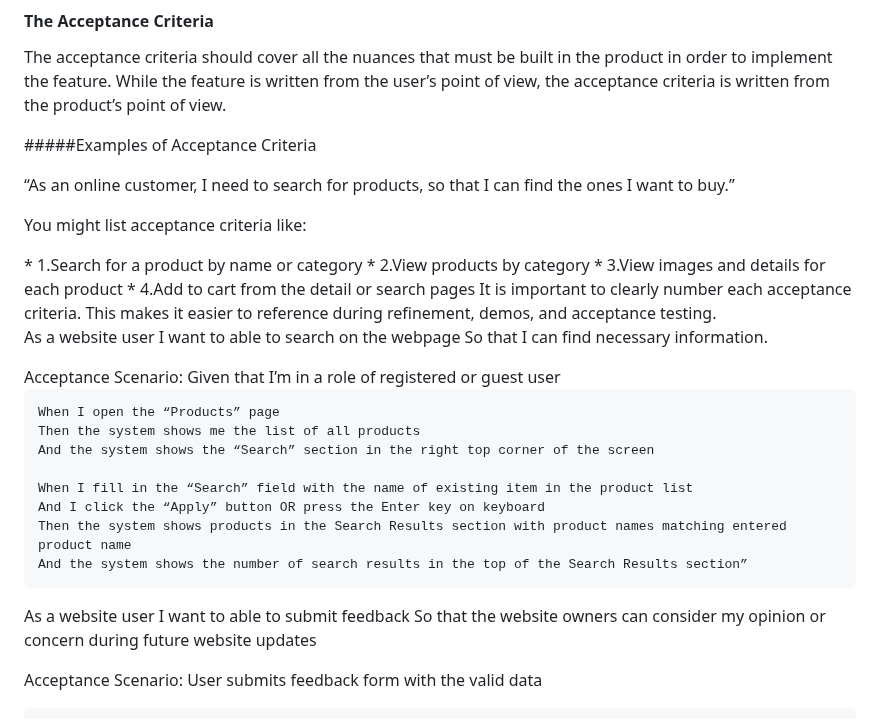
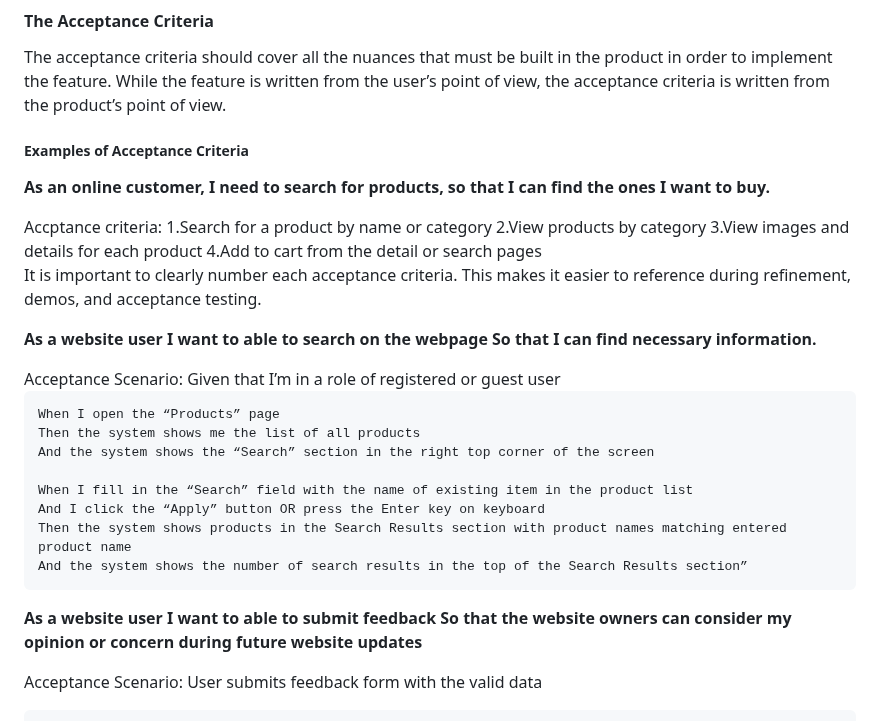
Before and after one commit to RaviTambade/SDM, a Markdown page: UserStory.md, the part around the change. Drawn GitHub-style.

Commit message:
user story Acceptance Scenario

```diff
--- a/UserStory.md
+++ b/UserStory.md
@@ -103,16 +103,18 @@ For example: <b> “As an online customer, I need to search for products, so tha
 
 The acceptance criteria should cover all the nuances that must be built in the product in order to implement the feature. While the feature is written from the user’s point of view, the acceptance criteria is written from the product’s point of view.
 
-#####Examples of Acceptance Criteria
- <p>“As an online customer, I need to search for products, so that I can find the ones I want to buy.”</b> </p>
- <p>You might list acceptance criteria like:</p>
-* 1.Search for a product by name or category
-* 2.View products by category
-* 3.View images and details for each product
-* 4.Add to cart from the detail or search pages
+##### Examples of Acceptance Criteria
+
+ <p><b>As an online customer, I need to search for products, so that I can find the ones I want to buy.</b> </p>
+ Accptance criteria:
+    1.Search for a product by name or category
+    2.View products by category
+    3.View images and details for each product
+    4.Add to cart from the detail or search pages
+
 It is important to clearly number each acceptance criteria. This makes it easier to reference during refinement, demos, and acceptance testing.
 
-<p>As a website user I want to able to search on the webpage So that I can find necessary information.</p>
+<p><b>As a website user I want to able to search on the webpage So that I can find necessary information.</b></p>
 Acceptance Scenario:
 	Given that I’m in a role of registered or guest user
 
@@ -126,7 +128,7 @@ Acceptance Scenario:
 	And the system shows the number of search results in the top of the Search Results section”
 
 
-<p>As a website user I want to able to submit feedback So that the website owners can consider my opinion or concern during future website updates</p>
+<p><b>As a website user I want to able to submit feedback So that the website owners can consider my opinion or concern during future website updates</b></p>
 
 Acceptance Scenario:
 	User submits feedback form with the valid data
```
